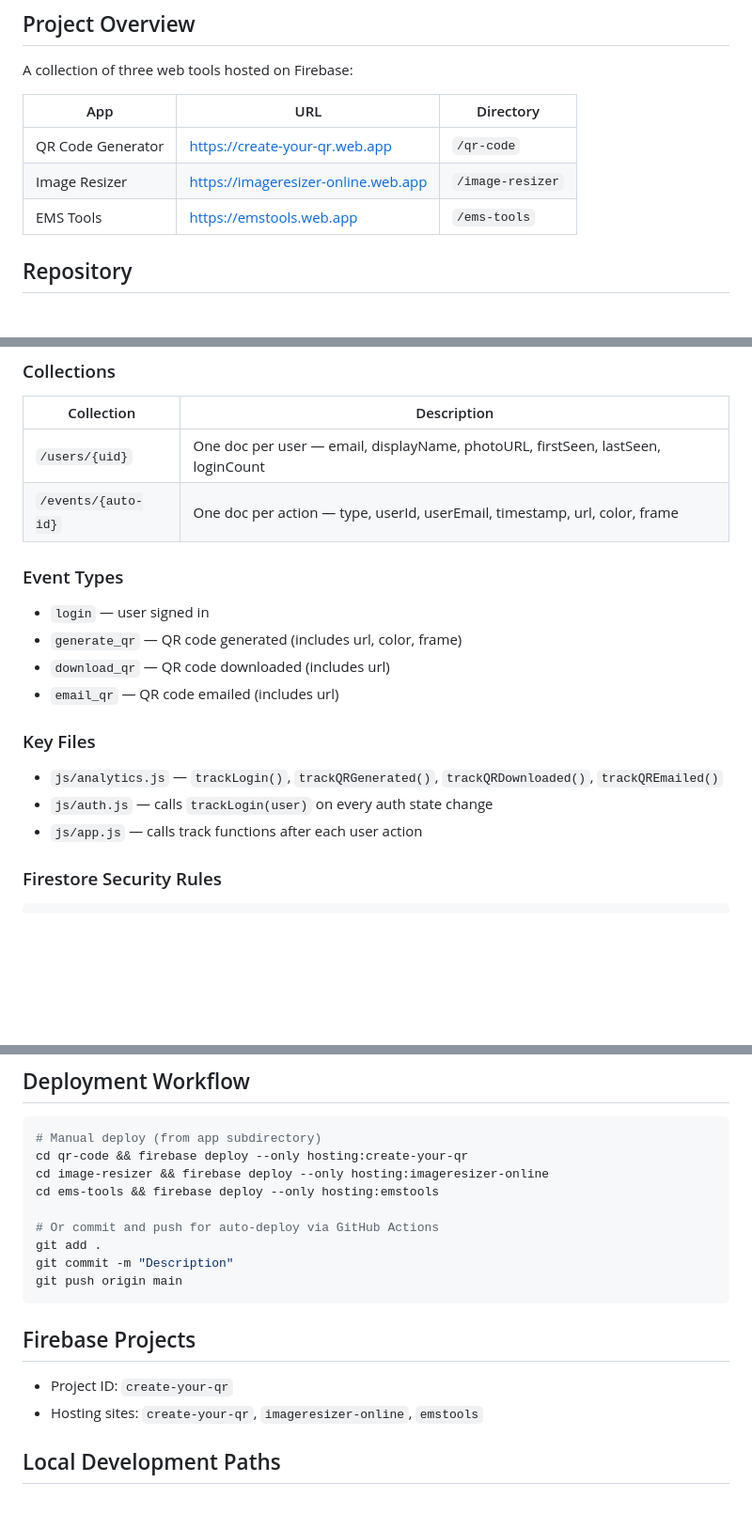
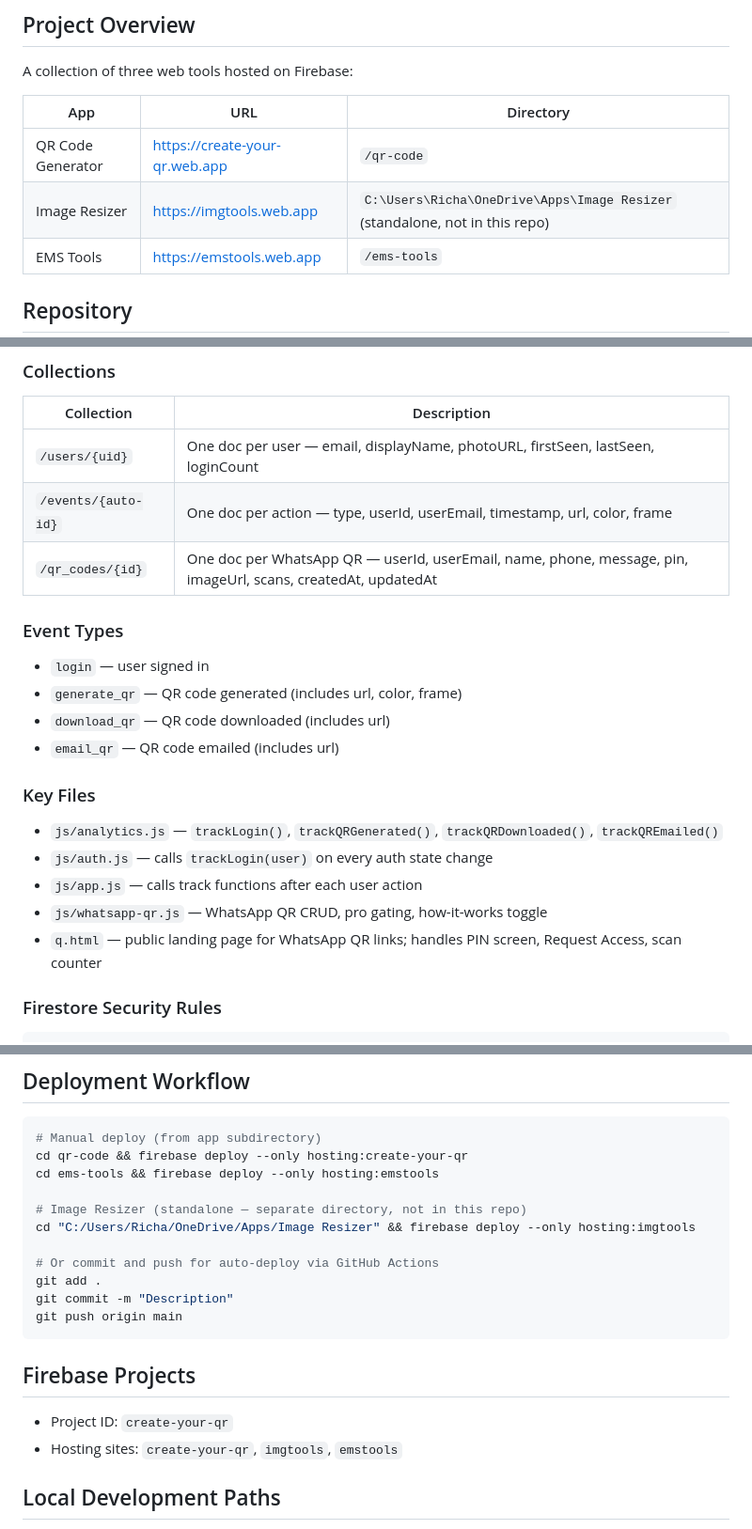
Before and after one commit to Sariswhka/create-your-qr, a Markdown page: CLAUDE.md, 3 parts joined by grey strips. Shown at 94% size. Rendered like a GitHub page; blank space fills up the shorter version.

````diff
--- a/CLAUDE.md
+++ b/CLAUDE.md
@@ -6,7 +6,7 @@ A collection of three web tools hosted on Firebase:
 | App | URL | Directory |
 |-----|-----|-----------|
 | QR Code Generator | https://create-your-qr.web.app | `/qr-code` |
-| Image Resizer | https://imageresizer-online.web.app | `/image-resizer` |
+| Image Resizer | https://imgtools.web.app | `C:\Users\Richa\OneDrive\Apps\Image Resizer` (standalone, not in this repo) |
 | EMS Tools | https://emstools.web.app | `/ems-tools` |
 
 ## Repository
@@ -62,6 +58,7 @@ create-your-qr/
 |------------|-------------|
 | `/users/{uid}` | One doc per user — email, displayName, photoURL, firstSeen, lastSeen, loginCount |
 | `/events/{auto-id}` | One doc per action — type, userId, userEmail, timestamp, url, color, frame |
+| `/qr_codes/{id}` | One doc per WhatsApp QR — userId, userEmail, name, phone, message, pin, imageUrl, scans, createdAt, updatedAt |
 
 ### Event Types
 - `login` — user signed in
@@ -73,6 +70,8 @@ create-your-qr/
 - `js/analytics.js` — `trackLogin()`, `trackQRGenerated()`, `trackQRDownloaded()`, `trackQREmailed()`
 - `js/auth.js` — calls `trackLogin(user)` on every auth state change
 - `js/app.js` — calls track functions after each user action
+- `js/whatsapp-qr.js` — WhatsApp QR CRUD, pro gating, how-it-works toggle
+- `q.html` — public landing page for WhatsApp QR links; handles PIN screen, Request Access, scan counter
 
 ### Firestore Security Rules
 ```
@@ -120,8 +140,10 @@ service cloud.firestore {
 ```bash
 # Manual deploy (from app subdirectory)
 cd qr-code && firebase deploy --only hosting:create-your-qr
-cd image-resizer && firebase deploy --only hosting:imageresizer-online
 cd ems-tools && firebase deploy --only hosting:emstools
+
+# Image Resizer (standalone — separate directory, not in this repo)
+cd "C:/Users/Richa/OneDrive/Apps/Image Resizer" && firebase deploy --only hosting:imgtools
 
 # Or commit and push for auto-deploy via GitHub Actions
 git add .
@@ -131,7 +153,7 @@ git push origin main
 
 ## Firebase Projects
 - Project ID: `create-your-qr`
-- Hosting sites: `create-your-qr`, `imageresizer-online`, `emstools`
+- Hosting sites: `create-your-qr`, `imgtools`, `emstools`
 
 ## Local Development Paths
 - EMS Tools standalone: `C:\Users\Richa\OneDrive\Apps\EMS Tools\`
````
Also changed, not shown: other parts of CLAUDE.md (+25 -8 lines).
